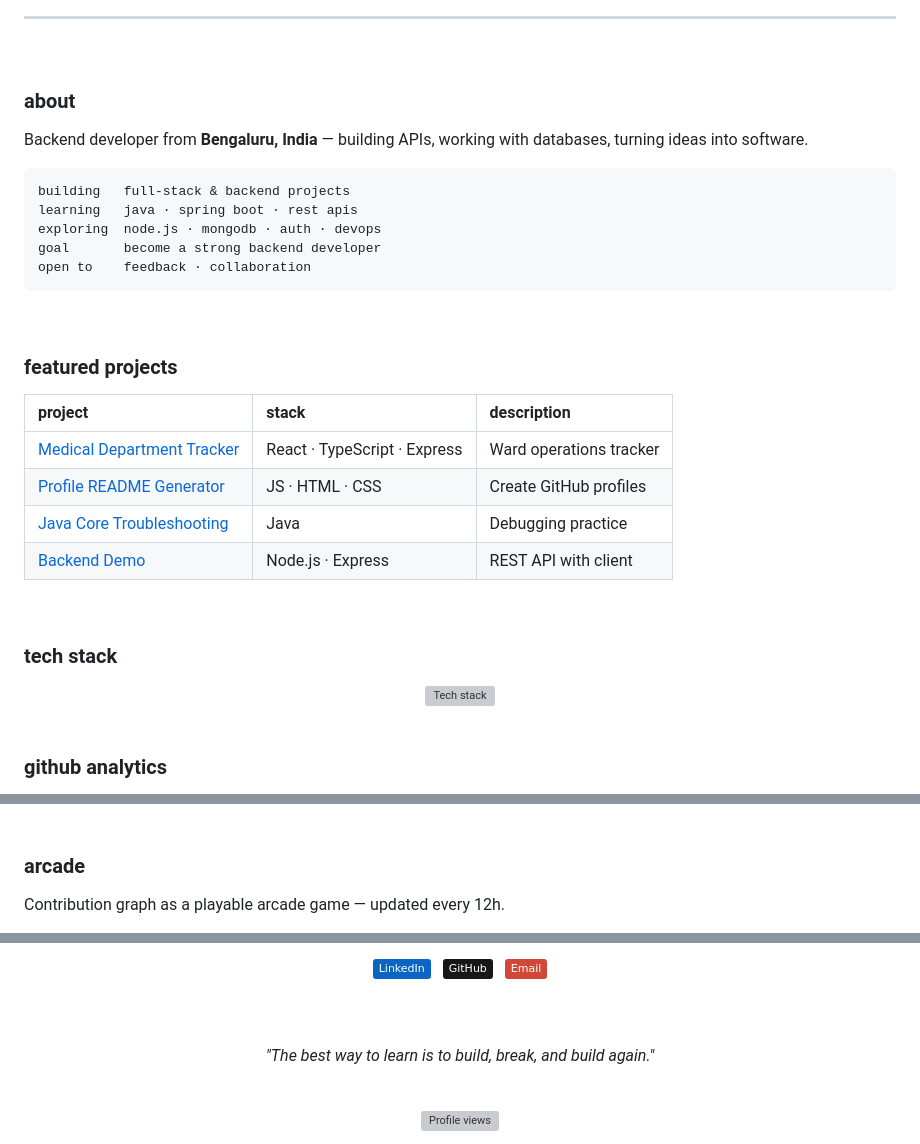
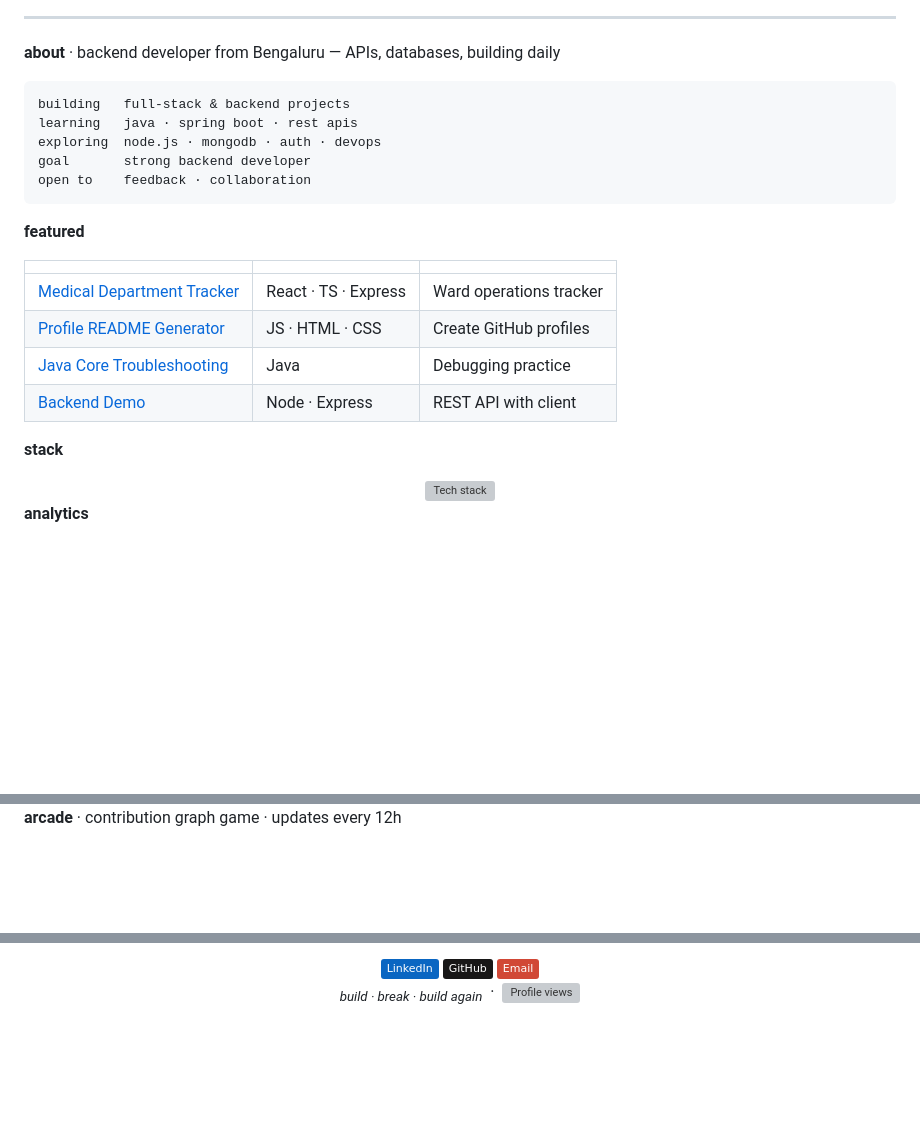
Before and after one commit to Anirbank33/Anirbank33, a Markdown page: README.md, 3 parts joined by grey strips. GitHub-like rendering; badges without logos; blank space fills up the shorter version; grey boxes are pictures that could not be loaded.

Commit message:
Tighten profile README spacing for a denser minimal look.
Co-authored-by: Cursor <cursoragent@cursor.com>

````diff
--- a/README.md
+++ b/README.md
@@ -43,41 +19,31 @@
 
 ---
 
-<br/>
-
-### about
-
-Backend developer from **Bengaluru, India** — building APIs, working with databases, turning ideas into software.
+**about** · backend developer from Bengaluru — APIs, databases, building daily
 
 ```text
 building   full-stack & backend projects
 learning   java · spring boot · rest apis
 exploring  node.js · mongodb · auth · devops
-goal       become a strong backend developer
+goal       strong backend developer
 open to    feedback · collaboration
 ```
 
-<br/>
+**featured**
 
-### featured projects
-
-| project | stack | description |
-|:--------|:------|:------------|
-| [Medical Department Tracker](https://github.com/Anirbank33/medical-department-tracker) | React · TypeScript · Express | Ward operations tracker |
+| | | |
+|:--|:--|:--|
+| [Medical Department Tracker](https://github.com/Anirbank33/medical-department-tracker) | React · TS · Express | Ward operations tracker |
 | [Profile README Generator](https://github.com/Anirbank33/profile-readme-generator) | JS · HTML · CSS | Create GitHub profiles |
 | [Java Core Troubleshooting](https://github.com/Anirbank33/java-core-troubleshooting) | Java | Debugging practice |
-| [Backend Demo](https://github.com/Anirbank33/backend-demo) | Node.js · Express | REST API with client |
+| [Backend Demo](https://github.com/Anirbank33/backend-demo) | Node · Express | REST API with client |
 
-<br/>
-
-### tech stack
+**stack**
 
 <div align="center">
   <img src="https://skillicons.dev/icons?i=java,spring,nodejs,js,ts,express,mongodb,postgres,html,css,git,github,vscode,idea,docker,linux&perline=8" alt="Tech stack" />
 </div>
 
-<br/>
-
-### github analytics
+**analytics**
 
 <div align="center">
@@ -93,10 +53,6 @@ open to    feedback · collaboration
   <img src="https://github-readme-stats.vercel.app/api/top-langs/?username=Anirbank33&layout=compact&theme=transparent&hide_border=true&title_color=8B949E&text_color=C9D1D9&langs_count=8" alt="Top languages" />
 </div>
 
-<br/>
-
-### arcade
-
-Contribution graph as a playable arcade game — updated every 12h.
+**arcade** · contribution graph game · updates every 12h
 
 <div align="center">
@@ -109,24 +63,10 @@ Contribution graph as a playable arcade game — updated every 12h.
 
 <div align="center">
-
-<a href="https://www.linkedin.com/in/anirban-kar-23645414a/">
-  <img src="https://img.shields.io/badge/LinkedIn-0A66C2?style=flat&logo=linkedin&logoColor=white&labelColor=161b22" alt="LinkedIn" />
-</a>
-&nbsp;
-<a href="https://github.com/Anirbank33">
-  <img src="https://img.shields.io/badge/GitHub-181717?style=flat&logo=github&logoColor=white&labelColor=161b22" alt="GitHub" />
-</a>
-&nbsp;
-<a href="mailto:anirbankar23@gmail.com">
-  <img src="https://img.shields.io/badge/Email-D14836?style=flat&logo=gmail&logoColor=white&labelColor=161b22" alt="Email" />
-</a>
-
-<br/><br/>
-
-*"The best way to learn is to build, break, and build again."*
-
-<br/>
-
-<img src="https://komarev.com/ghpvc/?username=Anirbank33&color=58A6FF&style=flat&label=profile+views" alt="Profile views" />
-
+  <a href="https://www.linkedin.com/in/anirban-kar-23645414a/"><img src="https://img.shields.io/badge/LinkedIn-0A66C2?style=flat&logo=linkedin&logoColor=white&labelColor=0d1117" alt="LinkedIn" /></a>
+  <a href="https://github.com/Anirbank33"><img src="https://img.shields.io/badge/GitHub-181717?style=flat&logo=github&logoColor=white&labelColor=0d1117" alt="GitHub" /></a>
+  <a href="mailto:anirbankar23@gmail.com"><img src="https://img.shields.io/badge/Email-D14836?style=flat&logo=gmail&logoColor=white&labelColor=0d1117" alt="Email" /></a>
+  <br/>
+  <sub><i>build · break · build again</i></sub>
+  &nbsp;·&nbsp;
+  <img src="https://komarev.com/ghpvc/?username=Anirbank33&color=58A6FF&style=flat&label=views" alt="Profile views" />
 </div>
````
Also changed, not shown: other parts of README.md (+20 -52 lines).
